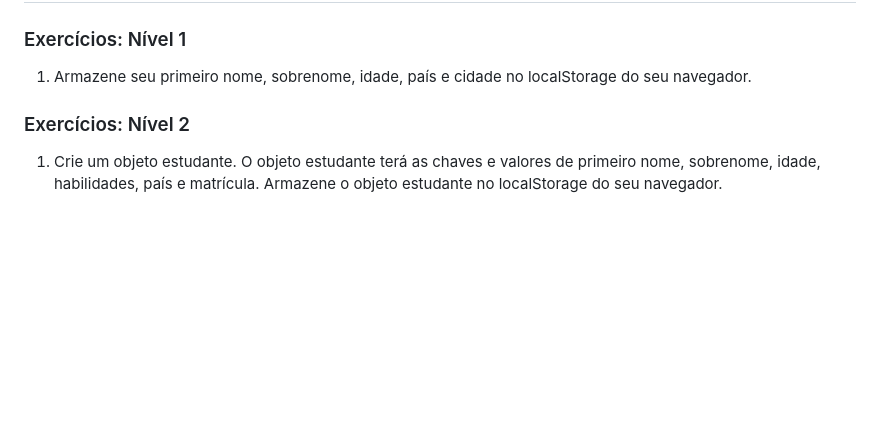
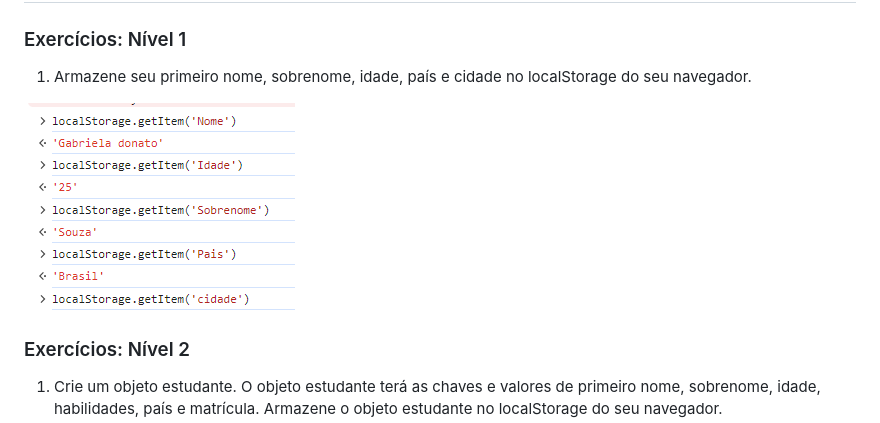
Before and after one commit to GabsDonato/Desafio30diasJavascript, a Markdown page: Dia-17/readme.md, the part around the change. Drawn GitHub-style; pictures changed too: Dia-17/image.png (added); blank space fills up the shorter version.

```diff
--- a/Dia-17/readme.md
+++ b/Dia-17/readme.md
@@ -3,6 +3,8 @@
 ### Exercícios: Nível 1
 
 1. Armazene seu primeiro nome, sobrenome, idade, país e cidade no localStorage do seu navegador.
+
+![alt text](image.png)
 
 ### Exercícios: Nível 2
 
```
Also changed, not shown: 1 other file.
